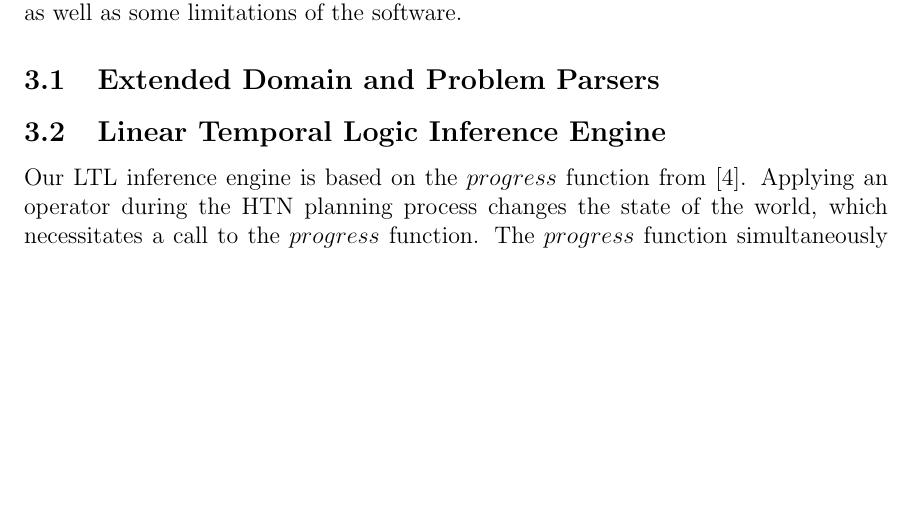
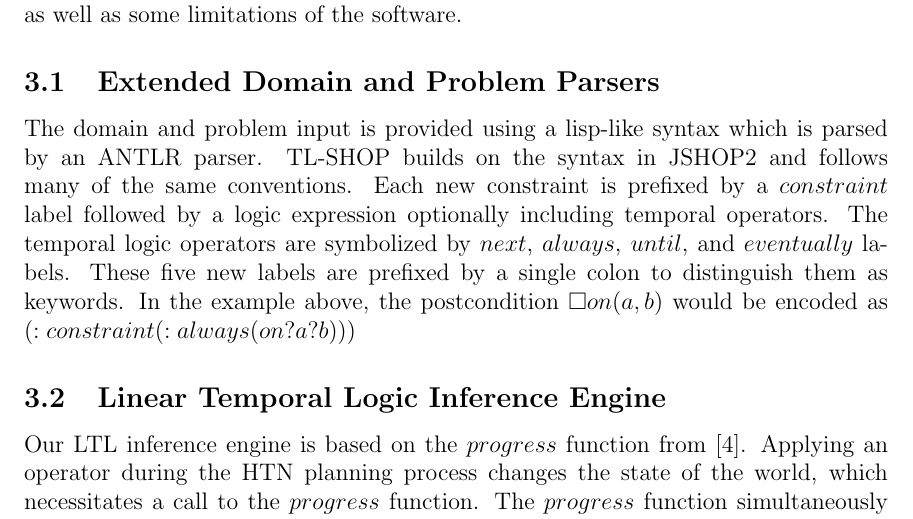
Before and after one commit to dmonner/tl-shop, a LaTeX document (finalpaper/final_paper.tex): part of page 3 of 4, cut so that both start at the same text, the shorter picture padded with empty space. Compiled offline with pdfLaTeX.

Commit message:
First draft of discussion on parser

```diff
--- a/finalpaper/final_paper.tex
+++ b/finalpaper/final_paper.tex
@@ -65,7 +65,14 @@ The following sections will cover the main pieces of the implementation in
 detail, as well as some limitations of the software.
 
 \subsection{Extended Domain and Problem Parsers}
-
+The domain and problem input is provided using a lisp-like syntax which is
+parsed by an ANTLR parser. TL-SHOP builds on the syntax in JSHOP2 and follows
+many of the same conventions. Each new constraint is prefixed by a $constraint$
+label followed by a logic expression optionally including temporal operators. The temporal
+logic operators are symbolized by $next$, $always$, $until$, and $eventually$
+labels. These five new labels are prefixed by a single colon to distinguish them
+as keywords. In the example above, the postcondition $\square on(a, b)$ would be
+encoded as $(:constraint (:always (on ?a ?b)))$
 
 \subsection{Linear Temporal Logic Inference Engine}
 Our LTL inference engine is based on the $progress$ function from
```
